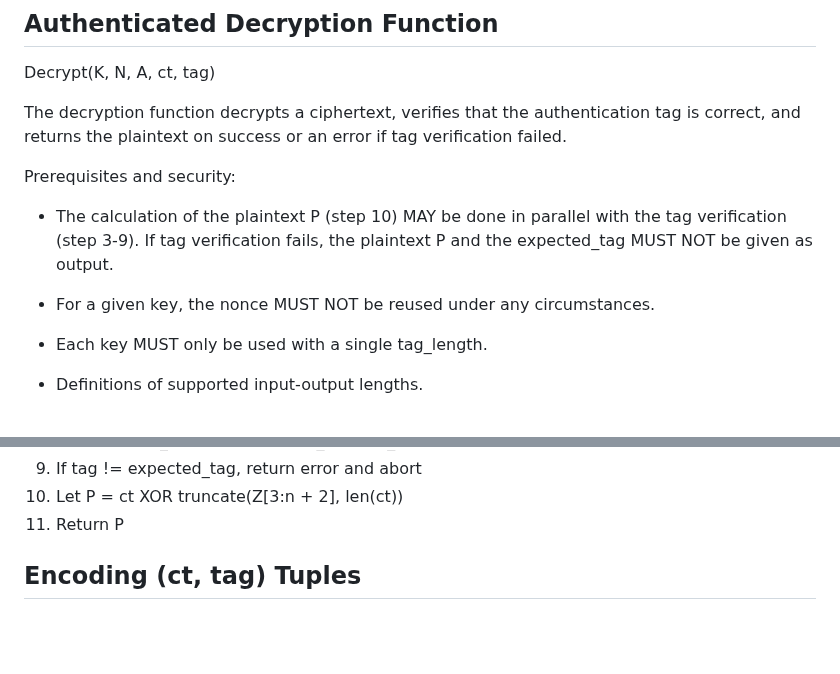
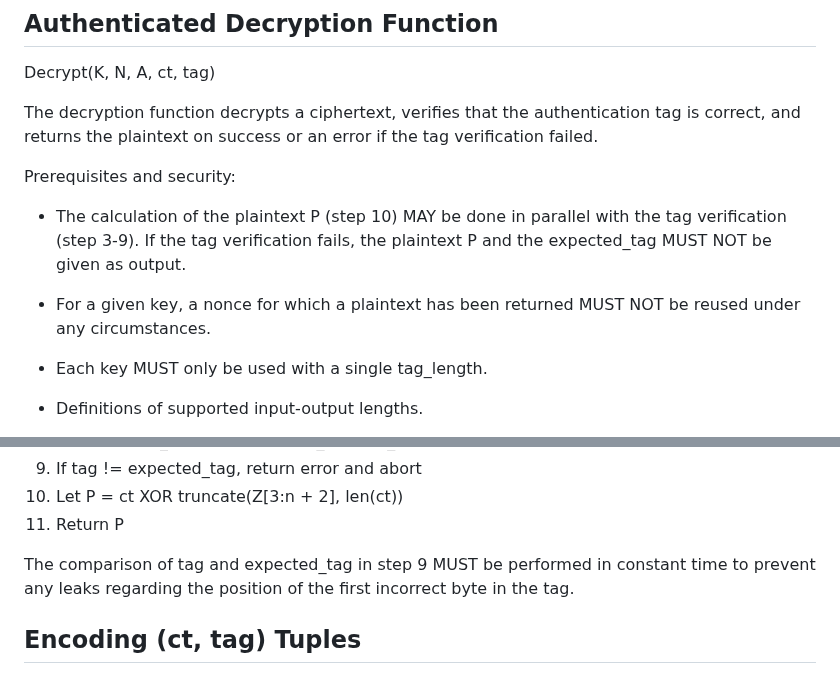
Before and after one commit to emanjon/draft-mattsson-cfrg-aes-gcm-sst, a Markdown page: draft-mattsson-cfrg-aes-gcm-sst.md, 2 parts joined by grey strips. Drawn GitHub-style; blank space fills up the shorter version.

```diff
--- a/draft-mattsson-cfrg-aes-gcm-sst.md
+++ b/draft-mattsson-cfrg-aes-gcm-sst.md
@@ -366,13 +366,13 @@ Steps:
 
 Decrypt(K, N, A, ct, tag)
 
-The decryption function decrypts a ciphertext, verifies that the authentication tag is correct, and returns the plaintext on success or an error if tag verification failed.
+The decryption function decrypts a ciphertext, verifies that the authentication tag is correct, and returns the plaintext on success or an error if the tag verification failed.
 
 Prerequisites and security:
 
-* The calculation of the plaintext P (step 10) MAY be done in parallel with the tag verification (step 3-9). If tag verification fails, the plaintext P and the expected_tag MUST NOT be given as output.
+* The calculation of the plaintext P (step 10) MAY be done in parallel with the tag verification (step 3-9). If the tag verification fails, the plaintext P and the expected_tag MUST NOT be given as output.
 
-* For a given key, the nonce MUST NOT be reused under any circumstances.
+* For a given key, a nonce for which a plaintext has been returned MUST NOT be reused under any circumstances.
 
 * Each key MUST only be used with a single tag_length.
 
@@ -403,6 +403,8 @@ Steps:
 9. If tag != expected_tag, return error and abort
 10. Let P = ct XOR truncate(Z[3:n + 2], len(ct))
 11. Return P
+
+The comparison of tag and expected_tag in step 9 MUST be performed in constant time to prevent any leaks regarding the position of the first incorrect byte in the tag.
 
 ## Encoding (ct, tag) Tuples
 
```
